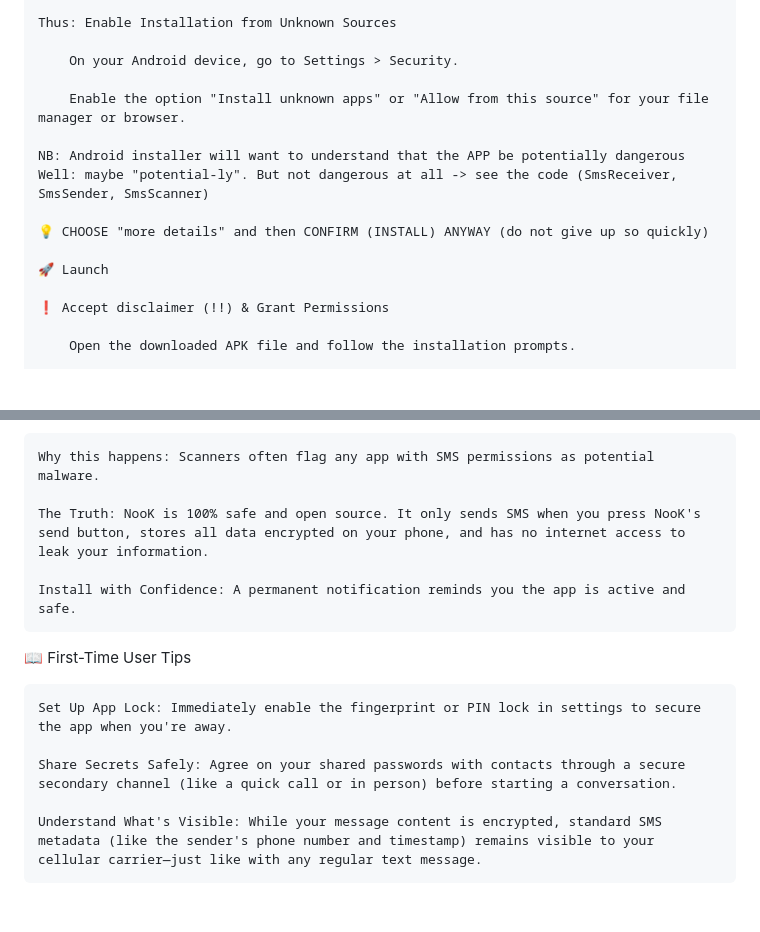
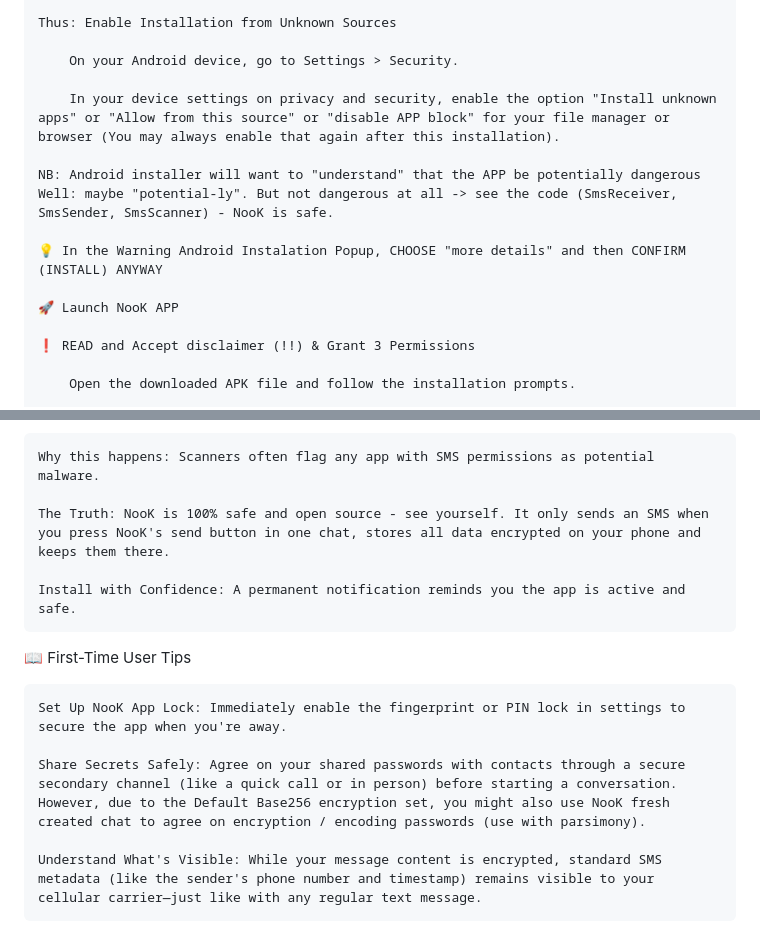
Before and after one commit to redskate/nook, a Markdown page: README.md, 2 parts joined by grey strips. Rendered like a GitHub page; blank space fills up the shorter version.

Commit message:
Revise NooK app installation and safety details
Updated installation instructions and safety information for NooK app in README.md.

```diff
--- a/README.md
+++ b/README.md
@@ -30,16 +30,16 @@ Ready to take control of your SMS privacy? Getting started is easy.
 
         On your Android device, go to Settings > Security.
 
-        Enable the option "Install unknown apps" or "Allow from this source" for your file manager or browser.
+        In your device settings on privacy and security, enable the option "Install unknown apps" or "Allow from this source" or "disable APP block" for your file manager or browser (You may always enable that again after this installation).
 
-    NB: Android installer will want to understand that the APP be potentially dangerous
-    Well: maybe "potential-ly". But not dangerous at all -> see the code (SmsReceiver, SmsSender, SmsScanner)
+    NB: Android installer will want to "understand" that the APP be potentially dangerous
+    Well: maybe "potential-ly". But not dangerous at all -> see the code (SmsReceiver, SmsSender, SmsScanner) - NooK is safe.
 
-    💡 CHOOSE "more details" and then CONFIRM (INSTALL) ANYWAY (do not give up so quickly)
+    💡 In the Warning Android Instalation Popup, CHOOSE "more details" and then CONFIRM (INSTALL) ANYWAY
 
-    🚀 Launch
+    🚀 Launch NooK APP
 
-    ❗ Accept disclaimer (!!) & Grant Permissions
+    ❗ READ and Accept disclaimer (!!) & Grant 3 Permissions
 
         Open the downloaded APK file and follow the installation prompts.
 
@@ -57,15 +57,15 @@ You might see a cyclic warning from Google Play Protect or other virus scanners.
 
     Why this happens: Scanners often flag any app with SMS permissions as potential malware.
 
-    The Truth: NooK is 100% safe and open source. It only sends SMS when you press NooK's send button, stores all data encrypted on your phone, and has no internet access to leak your information.
+    The Truth: NooK is 100% safe and open source - see yourself. It only sends an SMS when you press NooK's send button in one chat, stores all data encrypted on your phone and keeps them there.
 
     Install with Confidence: A permanent notification reminds you the app is active and safe.
 
 📖 First-Time User Tips
 
-    Set Up App Lock: Immediately enable the fingerprint or PIN lock in settings to secure the app when you're away.
+    Set Up NooK App Lock: Immediately enable the fingerprint or PIN lock in settings to secure the app when you're away.
 
-    Share Secrets Safely: Agree on your shared passwords with contacts through a secure secondary channel (like a quick call or in person) before starting a conversation.
+    Share Secrets Safely: Agree on your shared passwords with contacts through a secure secondary channel (like a quick call or in person) before starting a conversation. However, due to the Default Base256 encryption set, you might also use NooK fresh created chat to agree on encryption / encoding passwords (use with parsimony).
 
     Understand What's Visible: While your message content is encrypted, standard SMS metadata (like the sender's phone number and timestamp) remains visible to your cellular carrier—just like with any regular text message.
 
```
